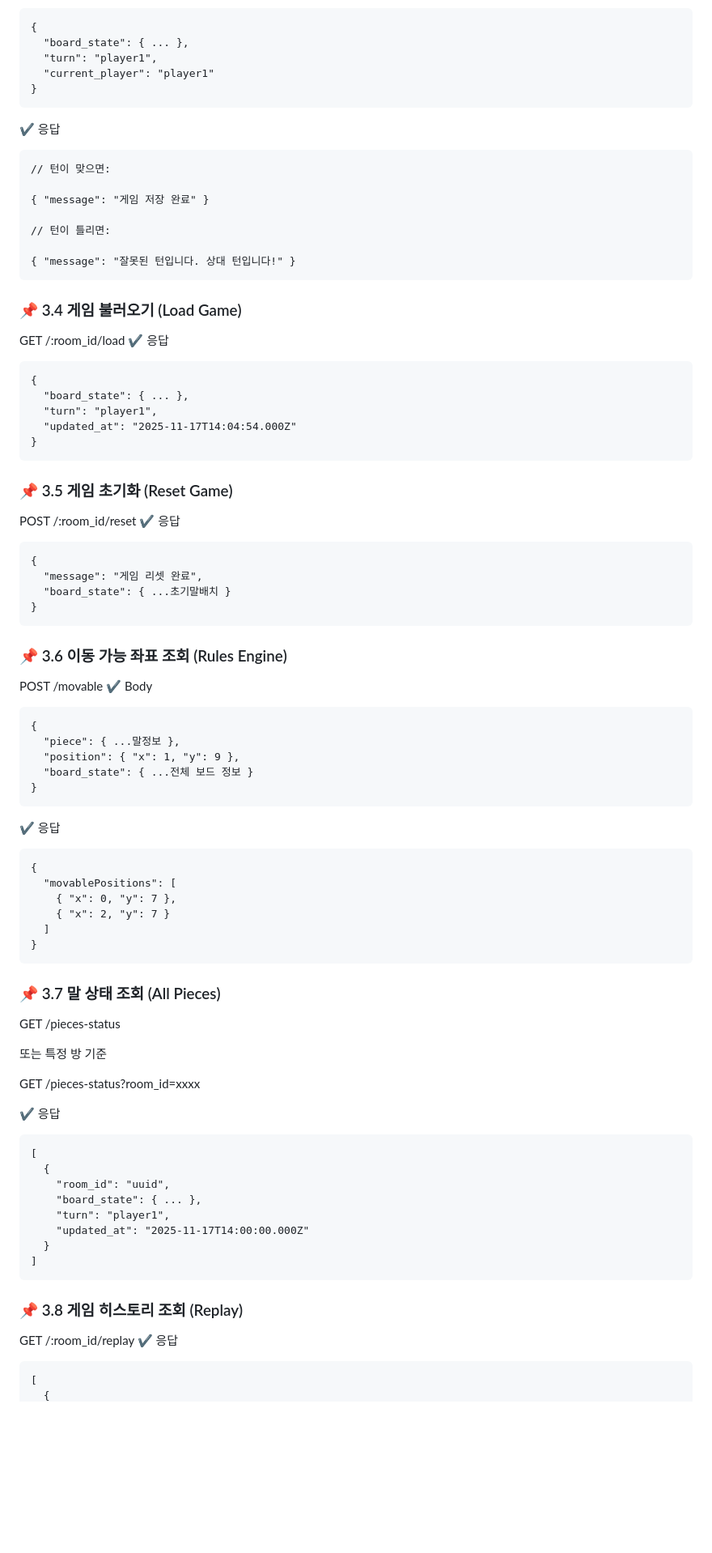
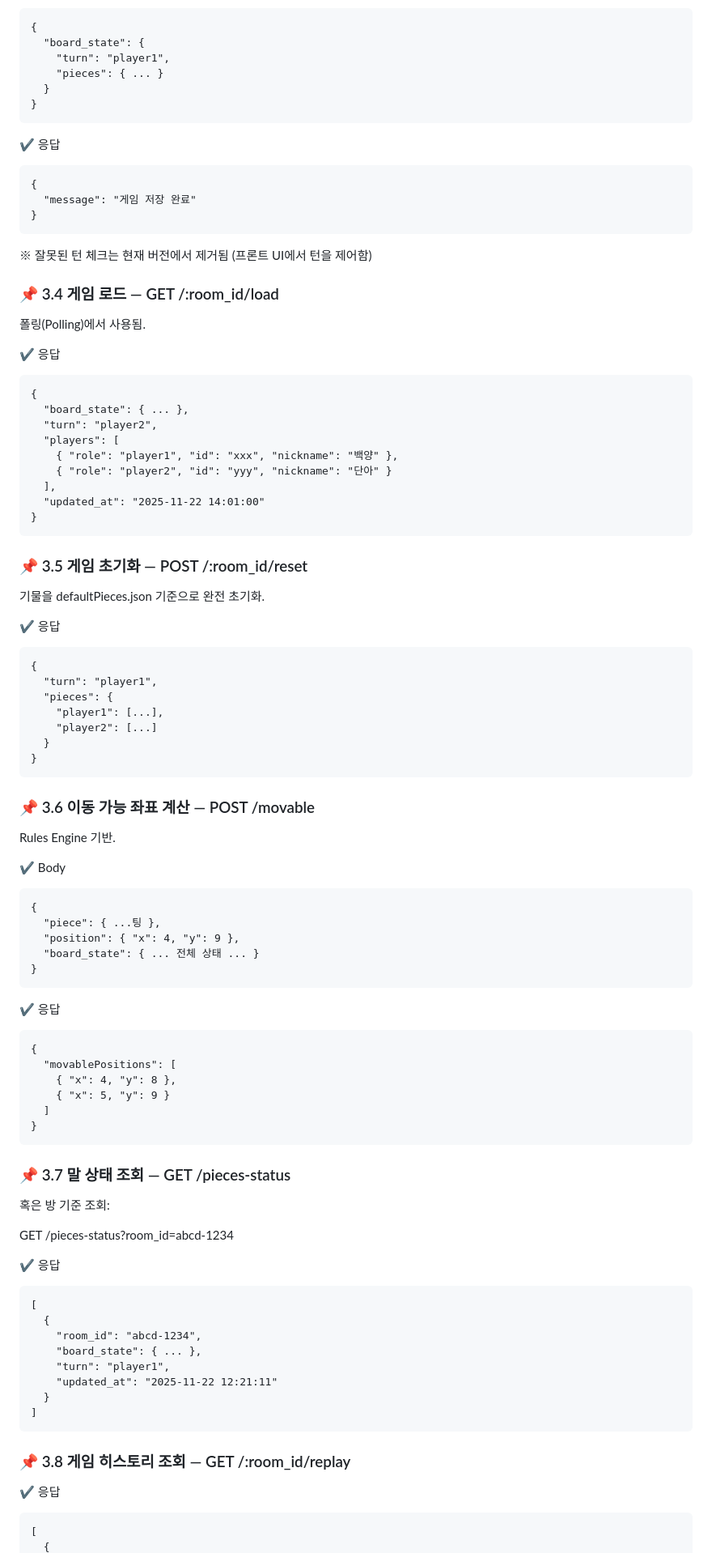
Before and after one commit to yunsuper/Jjanggi-Board-Game, a Markdown page: docs/backend-api-docs.md, the part around one of its changes. Shown at 81% size. Drawn GitHub-style; blank space fills up the shorter version.

````diff
--- a/docs/backend-api-docs.md
+++ b/docs/backend-api-docs.md
@@ -65,82 +81,95 @@ POST /:room_id/save
 ✔ Body
 ```
 {
-  "board_state": { ... },
-  "turn": "player1",
-  "current_player": "player1"
+  "board_state": {
+    "turn": "player1",
+    "pieces": { ... }
+  }
 }
 ```
 ✔ 응답
 ```
-// 턴이 맞으면:
+{
+  "message": "게임 저장 완료"
+}
+```
 
-{ "message": "게임 저장 완료" }
+※ 잘못된 턴 체크는 현재 버전에서 제거됨
+(프론트 UI에서 턴을 제어함)
 
-// 턴이 틀리면:
+### 📌 3.4 게임 로드 — GET /:room_id/load
 
-{ "message": "잘못된 턴입니다. 상대 턴입니다!" }
-```
-### 📌 3.4 게임 불러오기 (Load Game)
-GET /:room_id/load
+폴링(Polling)에서 사용됨.
+
 ✔ 응답
 ```
 {
   "board_state": { ... },
-  "turn": "player1",
-  "updated_at": "2025-11-17T14:04:54.000Z"
+  "turn": "player2",
+  "players": [
+    { "role": "player1", "id": "xxx", "nickname": "백양" },
+    { "role": "player2", "id": "yyy", "nickname": "단아" }
+  ],
+  "updated_at": "2025-11-22 14:01:00"
 }
 ```
-### 📌 3.5 게임 초기화 (Reset Game)
-POST /:room_id/reset
+
+### 📌 3.5 게임 초기화 — POST /:room_id/reset
+
+기물을 defaultPieces.json 기준으로 완전 초기화.
+
 ✔ 응답
 ```
 {
-  "message": "게임 리셋 완료",
-  "board_state": { ...초기말배치 }
+  "turn": "player1",
+  "pieces": {
+    "player1": [...],
+    "player2": [...]
+  }
 }
 ```
 
-### 📌 3.6 이동 가능 좌표 조회 (Rules Engine)
-POST /movable
+### 📌 3.6 이동 가능 좌표 계산 — POST /movable
+
+Rules Engine 기반.
+
 ✔ Body
 ```
 {
-  "piece": { ...말정보 },
-  "position": { "x": 1, "y": 9 },
-  "board_state": { ...전체 보드 정보 }
+  "piece": { ...팅 },
+  "position": { "x": 4, "y": 9 },
+  "board_state": { ... 전체 상태 ... }
 }
 ```
 ✔ 응답
 ```
 {
   "movablePositions": [
-    { "x": 0, "y": 7 },
-    { "x": 2, "y": 7 }
+    { "x": 4, "y": 8 },
+    { "x": 5, "y": 9 }
   ]
 }
 ```
 
-### 📌 3.7 말 상태 조회 (All Pieces)
-GET /pieces-status
+### 📌 3.7 말 상태 조회 — GET /pieces-status
 
-또는 특정 방 기준
+혹은 방 기준 조회:
 
-GET /pieces-status?room_id=xxxx
+GET /pieces-status?room_id=abcd-1234
 
 ✔ 응답
 ```
 [
   {
-    "room_id": "uuid",
+    "room_id": "abcd-1234",
     "board_state": { ... },
     "turn": "player1",
-    "updated_at": "2025-11-17T14:00:00.000Z"
+    "updated_at": "2025-11-22 12:21:11"
   }
 ]
 ```
 
-### 📌 3.8 게임 히스토리 조회 (Replay)
-GET /:room_id/replay
+### 📌 3.8 게임 히스토리 조회 — GET /:room_id/replay
 ✔ 응답
 ```
 [
````
Also changed, not shown: other parts of docs/backend-api-docs.md (+75 -56 lines).
